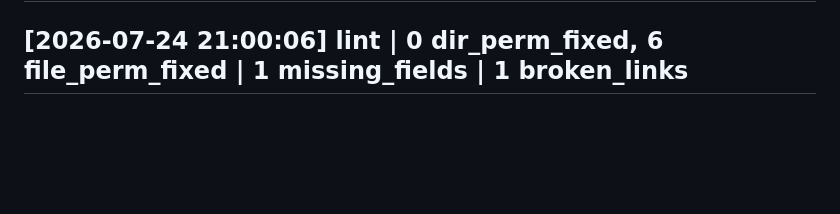
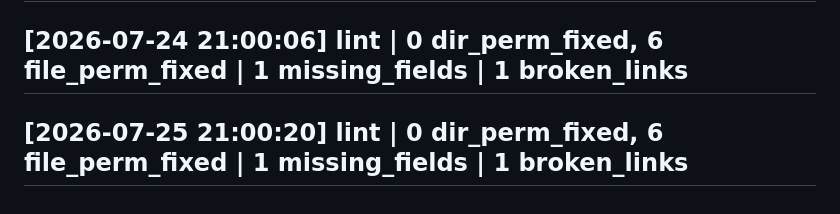
Before and after one commit to evanhsia-git/obsidian-vault, a Markdown page: log.md, the part around the change. GitHub-like rendering; blank space fills up the shorter version.

Commit message:
Auto backup: 2026-07-25 21:00 (UTC)

```diff
--- a/log.md
+++ b/log.md
@@ -646,3 +646,4 @@ updated: 2026-06-23
 ## [2026-07-22 21:00:39] lint | 0 dir_perm_fixed, 12 file_perm_fixed | 1 missing_fields | 1 broken_links
 ## [2026-07-23 21:00:52] lint | 0 dir_perm_fixed, 6 file_perm_fixed | 1 missing_fields | 1 broken_links
 ## [2026-07-24 21:00:06] lint | 0 dir_perm_fixed, 6 file_perm_fixed | 1 missing_fields | 1 broken_links
+## [2026-07-25 21:00:20] lint | 0 dir_perm_fixed, 6 file_perm_fixed | 1 missing_fields | 1 broken_links
```
